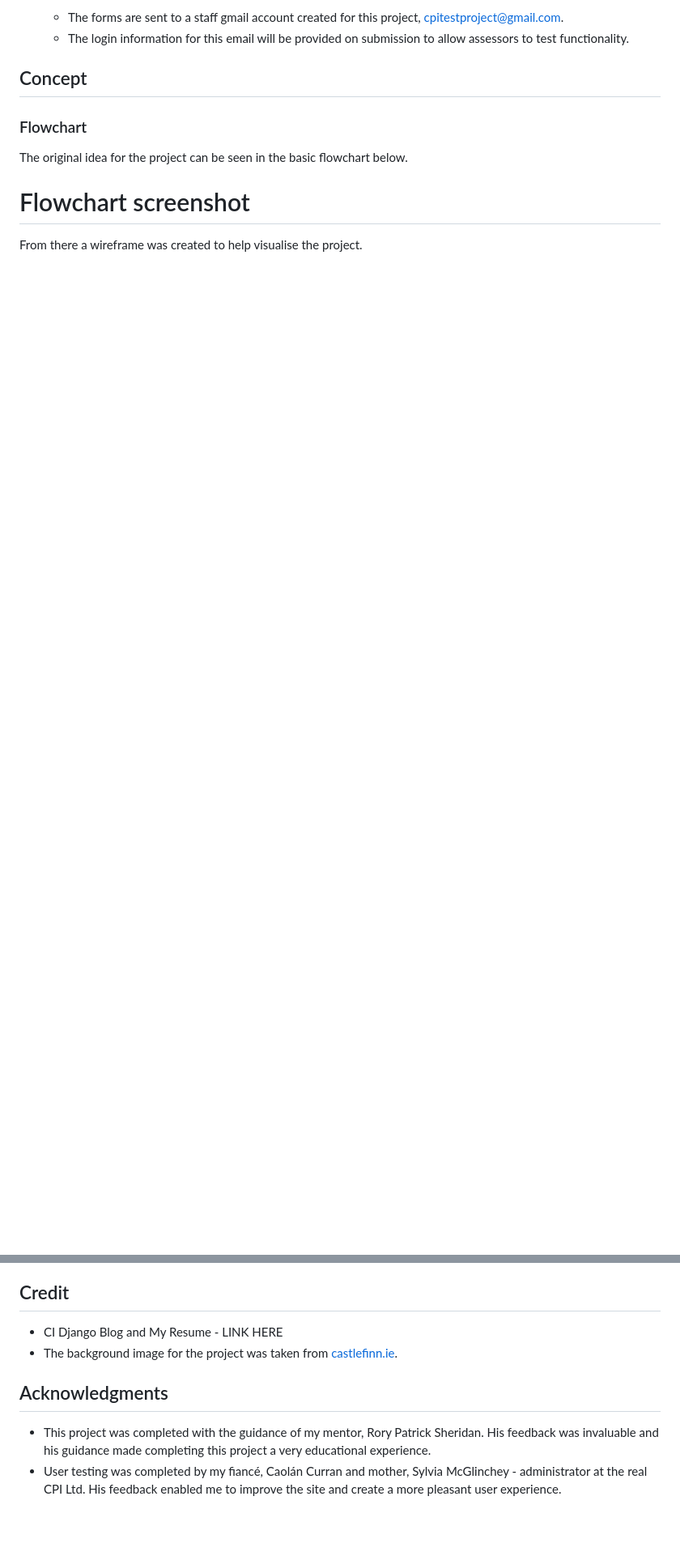
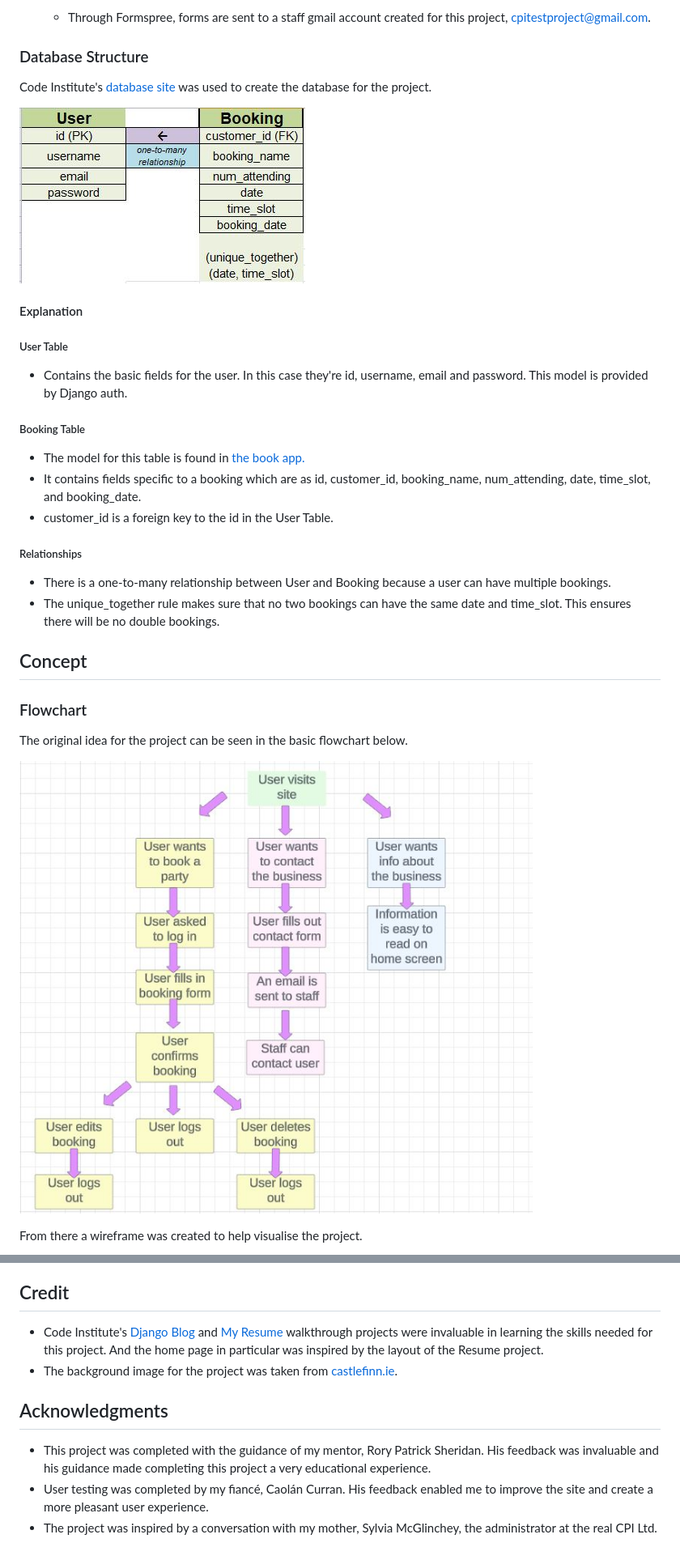
Before and after one commit to RachelfromIreland/CPI-Project, a Markdown page: README.md, 2 parts joined by grey strips. Shown at 81% size. GitHub-like rendering; blank space fills up the shorter version.

Commit message:
Add screenshots to readme

```diff
--- a/README.md
+++ b/README.md
@@ -148,13 +152,34 @@ The footer contains social media links that open in a new tab.
 
-    - The forms are sent to a staff gmail account created for this project, cpitestproject@gmail.com.
-    - The login information for this email will be provided on submission to allow assessors to test functionality.
+    - Through Formspree, forms are sent to a staff gmail account created for this project, cpitestproject@gmail.com.
+
+
+### Database Structure
+
+Code Institute's [database site](https://dbs.ci-dbs.net/) was used to create the database for the project.
+
+![A diagram of the database structure for the project](/documents/images/database.JPG)
+
+#### Explanation
+
+##### User Table
+- Contains the basic fields for the user.  In this case they're id, username, email and password.  This model is provided by Django auth.
+
+##### Booking Table
+- The model for this table is found in [the book app.](/book/models.py)
+- It contains fields specific to a booking which are as id, customer_id, booking_name, num_attending, date, time_slot, and booking_date.
+- customer_id is a foreign key to the id in the User Table.
+
+##### Relationships
+
+- There is a one-to-many relationship between User and Booking because a user can have multiple bookings.
+- The unique_together rule makes sure that no two bookings can have the same date and time_slot.  This ensures there will be no double bookings.
 
 
 ## Concept
 ### Flowchart
 The original idea for the project can be seen in the basic flowchart below.
 
-# Flowchart screenshot
+![A flowchart showing the idea for the project](/documents/images/flowchart.JPG)
 
 From there a wireframe was created to help visualise the project.
 
@@ -206,10 +234,11 @@ git clone https://github.com/RachelfromIreland/CPI-Project
 - For future projects, I would like to improve my commit messages.  I was very focused throughout the project and would often write a file and change it until it worked and then commit it.  This resulted fewer commit messages, which I think can be improved on next time.
 
 ## Credit
-- CI Django Blog and My Resume - LINK HERE
+- Code Institute's [Django Blog](https://github.com/Code-Institute-Solutions/blog/tree/main) and [My Resume](https://github.com/Code-Institute-Solutions/resume-miniproject-bootstrap4/tree/master) walkthrough projects were invaluable in learning the skills needed for this project.  And the home page in particular was inspired by the layout of the Resume project.
 - The background image for the project was taken from [castlefinn.ie](https://castlefinn.ie/points-of-interest/cpi-centre/).
 
 
 ## Acknowledgments
 - This project was completed with the guidance of my mentor, Rory Patrick Sheridan.  His feedback was invaluable and his guidance made completing this project a very educational experience.
-- User testing was completed by my fiancé, Caolán Curran and mother, Sylvia McGlinchey - administrator at the real CPI Ltd.  His feedback enabled me to improve the site and create a more pleasant user experience.
+- User testing was completed by my fiancé, Caolán Curran.  His feedback enabled me to improve the site and create a more pleasant user experience.
+- The project was inspired by a conversation with my mother, Sylvia McGlinchey, the administrator at the real CPI Ltd.
```
Also changed, not shown: other parts of README.md (+26 -19 lines).
